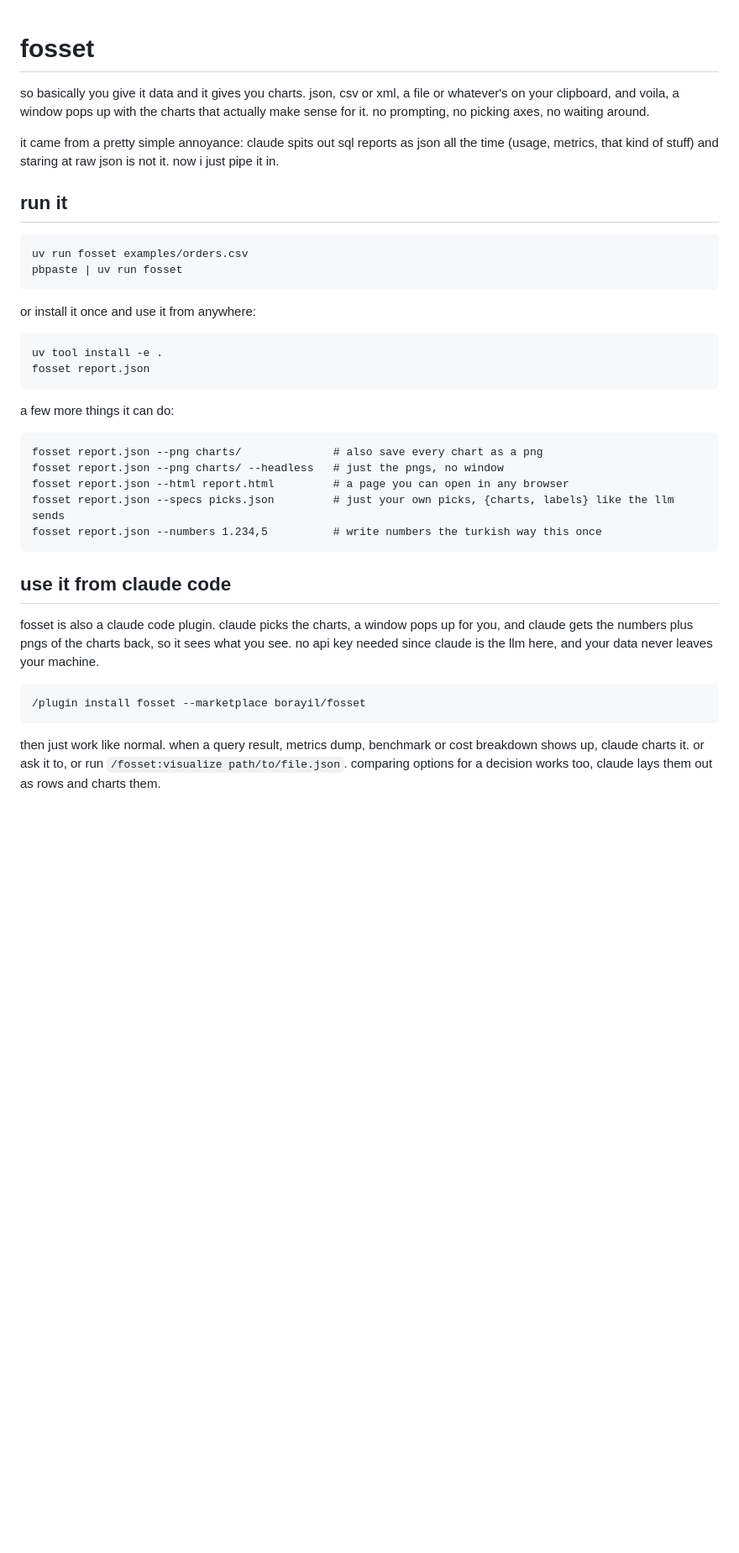
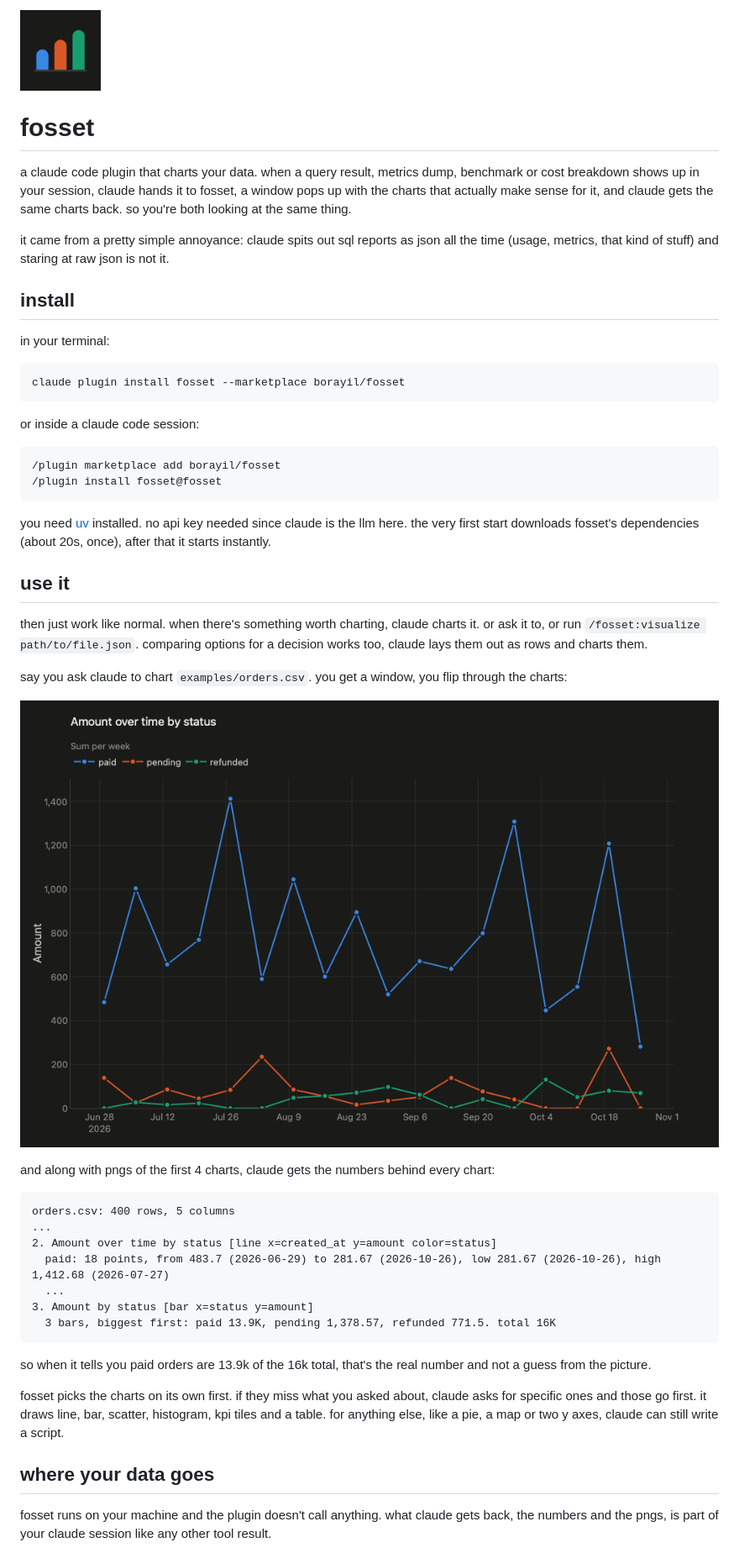
Before and after one commit to borayil/fosset, a Markdown page: README.md, the part around one of its changes. Shown at 84% size. Drawn GitHub-style; pictures changed too: docs/chart.png (added); blank space fills up the shorter version.

Commit message:
Lead the readme with the Claude Code plugin, and fix what it promised
Install and a real example now come first, with the CLI further down.
Say plainly that what Claude gets back is part of the session, that
fosset picks first, and which platforms are untested.

Co-Authored-By: Claude Opus 5.5 <noreply@anthropic.com>

````diff
--- a/README.md
+++ b/README.md
@@ -1,40 +1,53 @@
+<img src=".claude-plugin/icon.png" width="96" alt="">
+
 # fosset
 
-so basically you give it data and it gives you charts. json, csv or xml, a file or whatever's on your clipboard, and voila, a window pops up with the charts that actually make sense for it. no prompting, no picking axes, no waiting around.
+a claude code plugin that charts your data. when a query result, metrics dump, benchmark or cost breakdown shows up in your session, claude hands it to fosset, a window pops up with the charts that actually make sense for it, and claude gets the same charts back. so you're both looking at the same thing.
 
-it came from a pretty simple annoyance: claude spits out sql reports as json all the time (usage, metrics, that kind of stuff) and staring at raw json is not it. now i just pipe it in.
+it came from a pretty simple annoyance: claude spits out sql reports as json all the time (usage, metrics, that kind of stuff) and staring at raw json is not it.
 
-## run it
+## install
+
+in your terminal:
 
 ```
-uv run fosset examples/orders.csv
-pbpaste | uv run fosset
+claude plugin install fosset --marketplace borayil/fosset
 ```
 
-or install it once and use it from anywhere:
+or inside a claude code session:
 
 ```
-uv tool install -e .
-fosset report.json
+/plugin marketplace add borayil/fosset
+/plugin install fosset@fosset
 ```
 
-a few more things it can do:
+you need [uv](https://docs.astral.sh/uv/) installed. no api key needed since claude is the llm here. the very first start downloads fosset's dependencies (about 20s, once), after that it starts instantly.
+
+## use it
+
+then just work like normal. when there's something worth charting, claude charts it. or ask it to, or run `/fosset:visualize path/to/file.json`. comparing options for a decision works too, claude lays them out as rows and charts them.
+
+say you ask claude to chart `examples/orders.csv`. you get a window, you flip through the charts:
+
+![a line chart of order amounts per week, split by paid, pending and refunded](docs/chart.png)
+
+and along with pngs of the first 4 charts, claude gets the numbers behind every chart:
 
 ```
-fosset report.json --png charts/              # also save every chart as a png
-fosset report.json --png charts/ --headless   # just the pngs, no window
-fosset report.json --html report.html         # a page you can open in any browser
-fosset report.json --specs picks.json         # just your own picks, {charts, labels} like the llm sends
-fosset report.json --numbers 1.234,5          # write numbers the turkish way this once
+orders.csv: 400 rows, 5 columns
+...
+2. Amount over time by status [line x=created_at y=amount color=status]
+  paid: 18 points, from 483.7 (2026-06-29) to 281.67 (2026-10-26), low 281.67 (2026-10-26), high 1,412.68 (2026-07-27)
+  ...
+3. Amount by status [bar x=status y=amount]
+  3 bars, biggest first: paid 13.9K, pending 1,378.57, refunded 771.5. total 16K
 ```
 
-## use it from claude code
+so when it tells you paid orders are 13.9k of the 16k total, that's the real number and not a guess from the picture.
 
-fosset is also a claude code plugin. claude picks the charts, a window pops up for you, and claude gets the numbers plus pngs of the charts back, so it sees what you see. no api key needed since claude is the llm here, and your data never leaves your machine.
+fosset picks the charts on its own first. if they miss what you asked about, claude asks for specific ones and those go first. it draws line, bar, scatter, histogram, kpi tiles and a table. for anything else, like a pie, a map or two y axes, claude can still write a script.
 
-```
-/plugin install fosset --marketplace borayil/fosset
-```
+## where your data goes
 
-then just work like normal. when a query result, metrics dump, benchmark or cost breakdown shows up, claude charts it. or ask it to, or run `/fosset:visualize path/to/file.json`. comparing options for a decision works too, claude lays them out as rows and charts them.
+fosset runs on your machine and the plugin doesn't call anything. what claude gets back, the numbers and the pngs, is part of your claude session like any other tool result.
 
````
Also changed, not shown: other parts of README.md (+32 -7 lines), skills/visualize/SKILL.md (+1 -1 lines), 3 other files.
